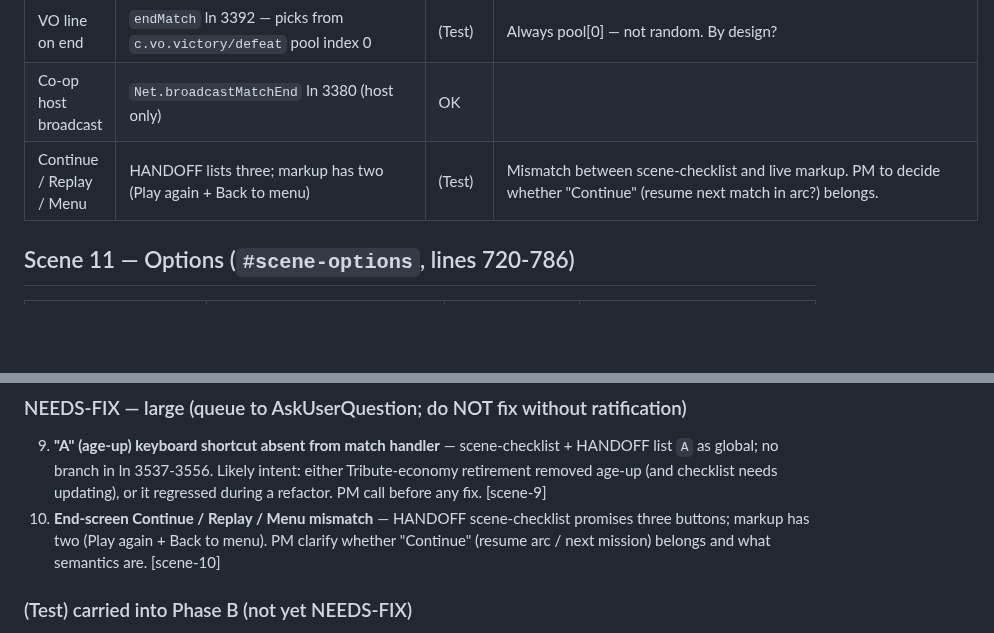
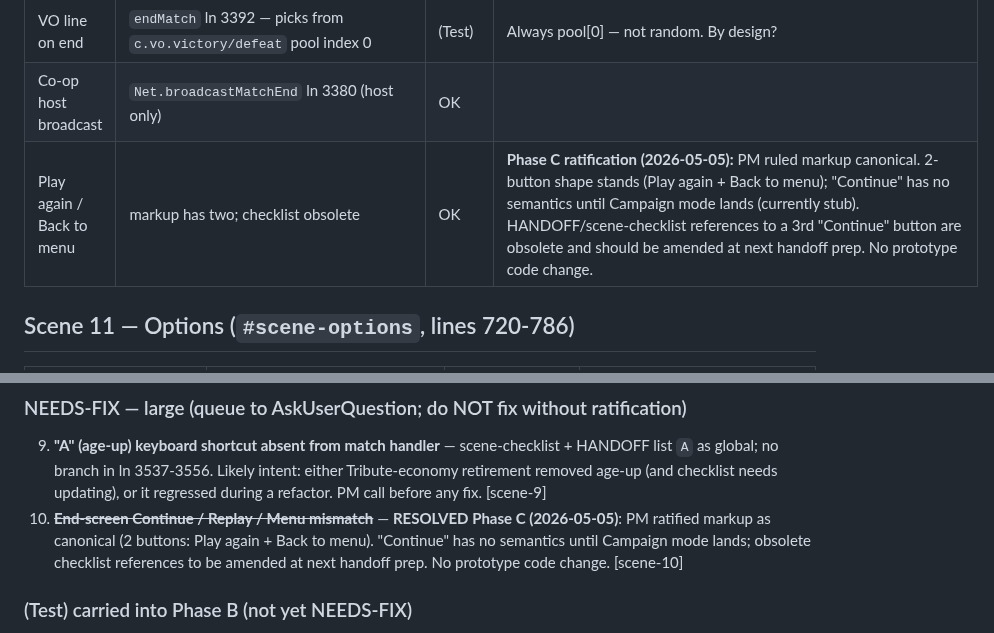
Before and after one commit to BossOfThem/TW.AtoA, a Markdown page: prototype/UI-VERIFICATION-2026-05-05.md, 2 parts joined by grey strips. Rendered like a GitHub page; blank space fills up the shorter version.

Commit message:
docs(prototype): UI verification Phase C large #10 resolved (markup canonical)
PM ratified end-screen 2-button shape (Play again + Back to menu) as canonical.
"Continue" has no semantics until Campaign mode lands (currently stub); obsolete
HANDOFF scene-checklist references to a 3rd button to be amended at next
handoff prep. No prototype code change.

Report row + fix queue #10 flipped to RESOLVED in place.

Co-Authored-By: Claude Opus 4.7 (1M context) <noreply@anthropic.com>

```diff
--- a/prototype/UI-VERIFICATION-2026-05-05.md
+++ b/prototype/UI-VERIFICATION-2026-05-05.md
@@ -213,7 +213,7 @@ Phase B (live in-browser via Claude-in-Chrome / preview MCP) will augment (Test)
 | XP award | `endMatch` ln 3382: 40 win / 12 loss; auto-level-up toasts; persists to `Profile.data.commanderProgress[cid]` | OK | **Phase C fix landed:** `endMatch` ln 3390-3408 now syncs the in-memory mutation back to `Profile.data.commanderProgress[cid] = { level, xp, xpToNext, unlockedCosmetics }` and calls `Profile.save()`. Verified live: simulated win → `localStorage.atoA.profile.v1.commanderProgress.leonidas.xp = 40`; after reload, Profile scene XP bar reads 40%. |
 | VO line on end | `endMatch` ln 3392 — picks from `c.vo.victory/defeat` pool index 0 | (Test) | Always pool[0] — not random. By design? |
 | Co-op host broadcast | `Net.broadcastMatchEnd` ln 3380 (host only) | OK | |
-| Continue / Replay / Menu | HANDOFF lists three; markup has two (Play again + Back to menu) | (Test) | Mismatch between scene-checklist and live markup. PM to decide whether "Continue" (resume next match in arc?) belongs. |
+| Play again / Back to menu | markup has two; checklist obsolete | OK | **Phase C ratification (2026-05-05):** PM ruled markup canonical. 2-button shape stands (Play again + Back to menu); "Continue" has no semantics until Campaign mode lands (currently stub). HANDOFF/scene-checklist references to a 3rd "Continue" button are obsolete and should be amended at next handoff prep. No prototype code change. |
 
 ## Scene 11 — Options (`#scene-options`, lines 720-786)
 
@@ -275,7 +275,7 @@ Phase B (live in-browser via Claude-in-Chrome / preview MCP) will augment (Test)
 ### NEEDS-FIX — large (queue to AskUserQuestion; do NOT fix without ratification)
 
 9. **"A" (age-up) keyboard shortcut absent from match handler** — scene-checklist + HANDOFF list `A` as global; no branch in ln 3537-3556. Likely intent: either Tribute-economy retirement removed age-up (and checklist needs updating), or it regressed during a refactor. PM call before any fix. [scene-9]
-10. **End-screen Continue / Replay / Menu mismatch** — HANDOFF scene-checklist promises three buttons; markup has two (Play again + Back to menu). PM clarify whether "Continue" (resume arc / next mission) belongs and what semantics are. [scene-10]
+10. ~~**End-screen Continue / Replay / Menu mismatch**~~ — **RESOLVED Phase C (2026-05-05)**: PM ratified markup as canonical (2 buttons: Play again + Back to menu). "Continue" has no semantics until Campaign mode lands; obsolete checklist references to be amended at next handoff prep. No prototype code change. [scene-10]
 
 ### (Test) carried into Phase B (not yet NEEDS-FIX)
 
```
